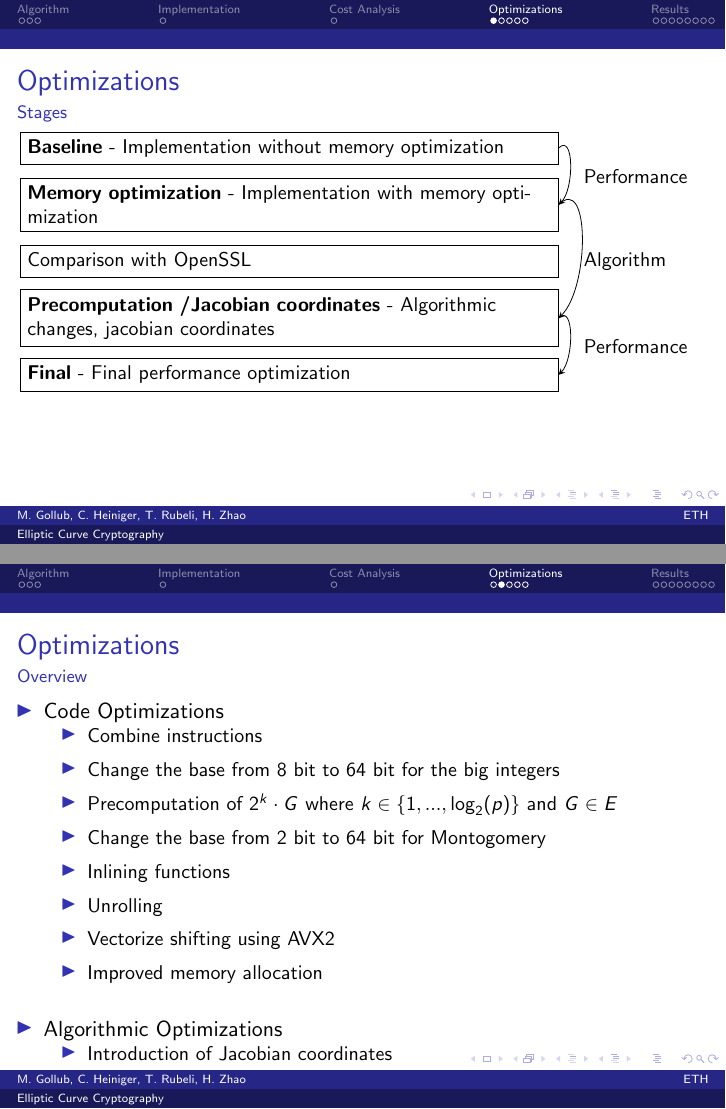
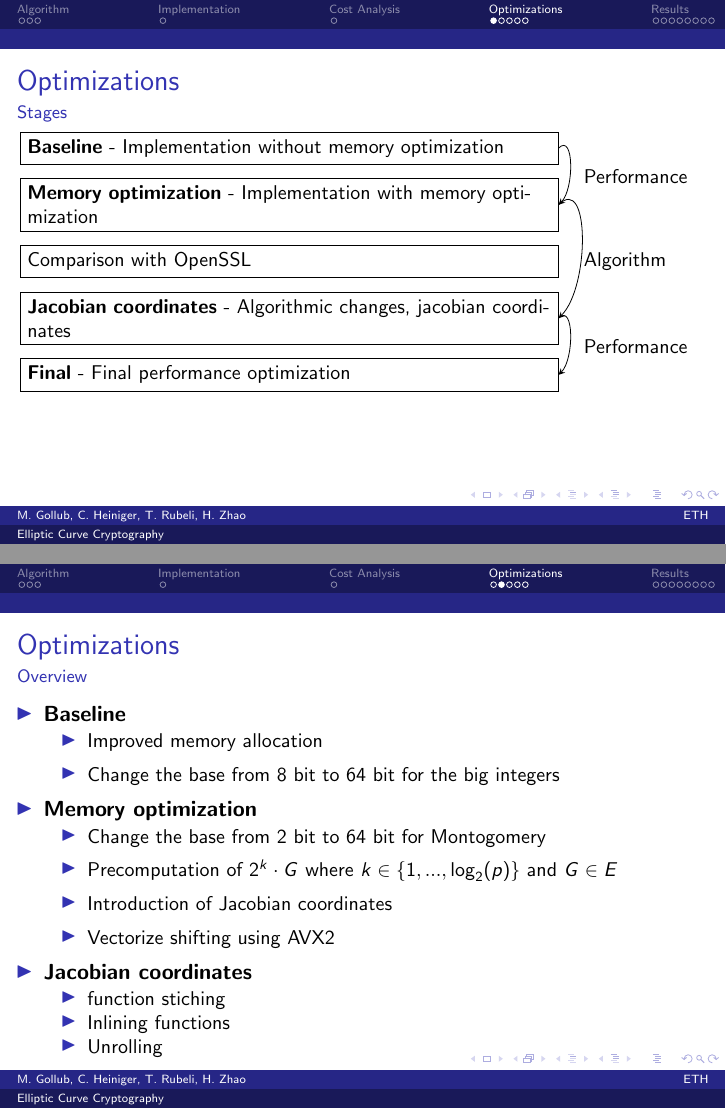
Before and after one commit to tyrann/fastcode16, LaTeX slides (presentation/ecc.tex, which reads presentation/slides/optimizations.tex): pages 7 and 8 of 19, joined at a grey line. Compiled offline with pdfLaTeX.

Commit message:
changed optimazation overview slide

```diff
--- a/presentation/slides/optimizations.tex
+++ b/presentation/slides/optimizations.tex
@@ -18,7 +18,7 @@ scale = 0.5
 \node[rect] at (0,8) (1) {\textbf{Baseline} - Implementation without memory optimization};
 \node[rect] at (0,6) (2) {\textbf{Memory optimization} - Implementation with memory optimization};
 \node[rect] at (0,4) (3) {Comparison with OpenSSL};
-\node[rect] at (0,2) (4) {\textbf{Precomputation /Jacobian coordinates} - Algorithmic changes, jacobian coordinates};
+\node[rect] at (0,2) (4) {\textbf{Jacobian coordinates} - Algorithmic changes, jacobian coordinates};
 \node[rect] at (0,0) (5) {\textbf{Final} - Final performance optimization };
 
 
@@ -38,30 +38,35 @@ scale = 0.5
 \framesubtitle{Overview}
 
 \begin{itemize}
-\setlength\itemsep{1.5em}
+\setlength\itemsep{0.5em}
 \item{
-Code Optimizations
+\textbf{Baseline}
 \begin{itemize}
 \setlength\itemsep{0.5em}
-\item{Combine instructions}
+\item{Improved  memory allocation}
 \item{Change the base from 8 bit to 64 bit for the big integers}
-\item{Precomputation of $2^{k}\cdot G$ where $k \in \{1, ..., \log_2(p)\}$ and $G \in E$}
-\item{Change the base from 2 bit to 64 bit for Montogomery}
-\item{Inlining functions}
-\item{Unrolling}
-\item{Vectorize shifting using AVX2}
-\item{Improved  memory allocation}
 \end{itemize}
 }
 \item{
-Algorithmic Optimizations
+\textbf{Memory optimization}
 \begin{itemize}
 \setlength\itemsep{0.5em}
+\item{Change the base from 2 bit to 64 bit for Montogomery}
+\item{Precomputation of $2^{k}\cdot G$ where $k \in \{1, ..., \log_2(p)\}$ and $G \in E$}
 \item{Introduction of Jacobian coordinates}
+\item{Vectorize shifting using AVX2}
+\end{itemize}
+}
+
+\item{
+\textbf{Jacobian coordinates}
+\begin{itemize}
+\item{function stiching}
+\item{Inlining functions}
+\item{Unrolling}
 \end{itemize}
 }
 \end{itemize}
-
 \end{frame}
 
 \begin{frame}[fragile]
```
Also changed, not shown: presentation/ecc.pdf.
